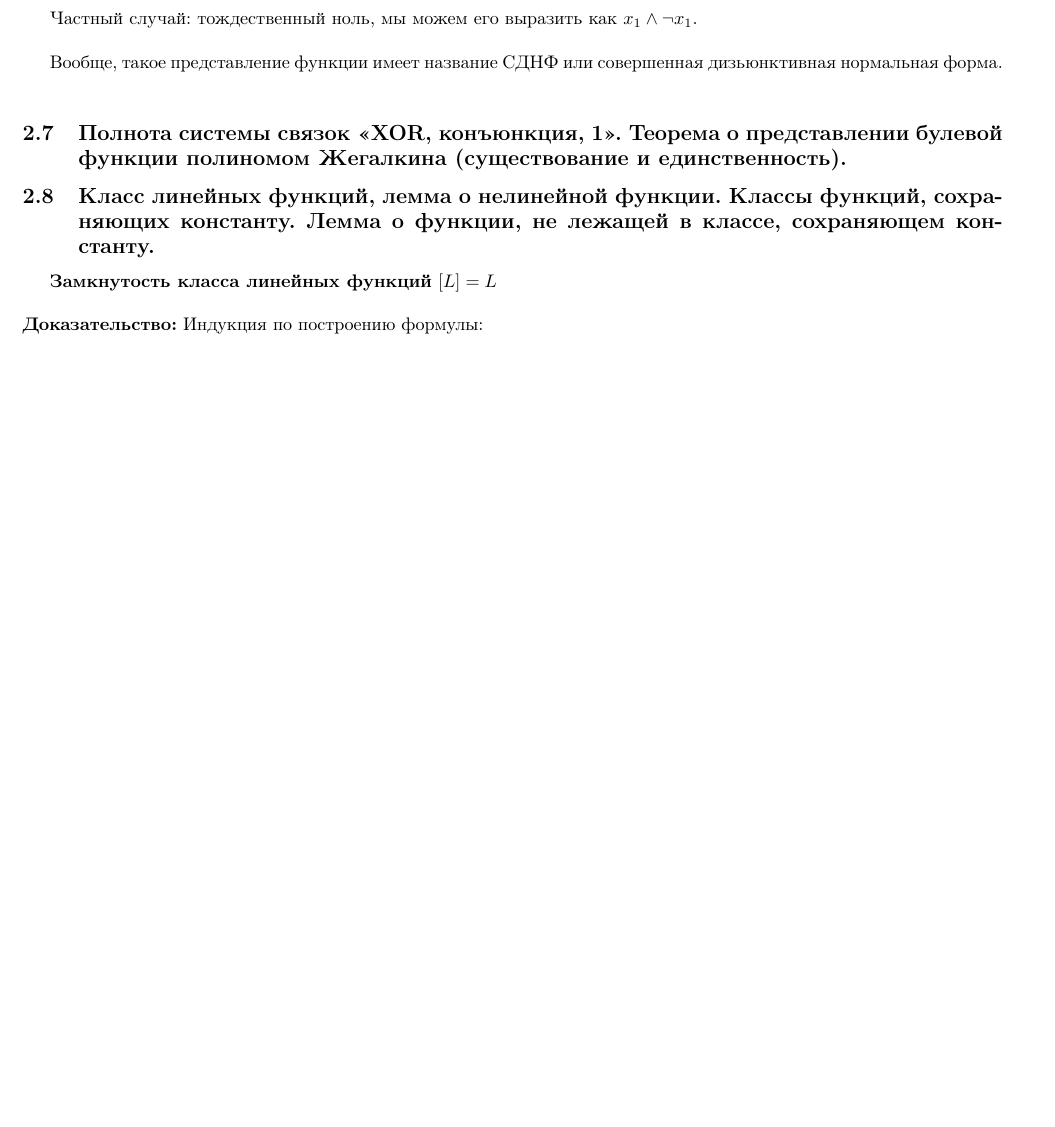
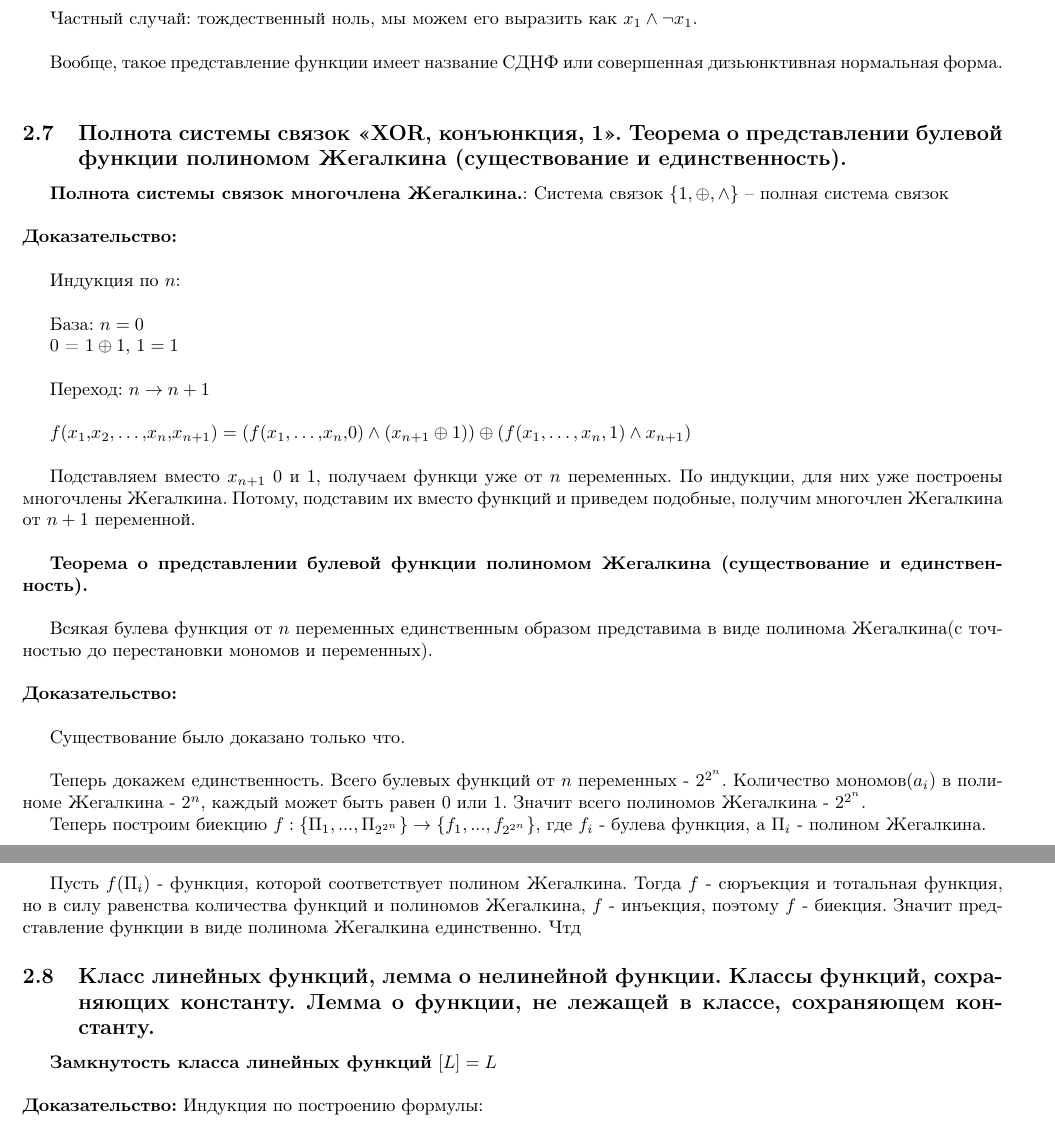
Before and after one commit to i3Cheese/discrete-math-2022-1, a LaTeX document (main.tex, which reads proofs/question9.tex): part of page 18 of 37 before the commit and two parts of pages 18 and 19 of 38 after it, the two joined at a grey line, cut so that both start at the same text, the shorter picture padded with empty space. Compiled offline with pdfLaTeX.

Commit message:
question9 (proof)

```diff
--- a/proofs/question9.tex
+++ b/proofs/question9.tex
@@ -1 +1,32 @@
 \subsection{Полнота системы связок «XOR, конъюнкция, 1». Теорема о представлении булевой функции полиномом Жегалкина (существование и единственность).}
+\textbf{Полнота системы связок многочлена Жегалкина.}: Система связок $\{1, \oplus, \wedge\}$ -- полная система связок\\
+
+\noindent \textbf{Доказательство:}\\
+
+Индукция по $n$:\\
+
+База: $n = 0$
+
+0 = $1 \oplus 1$, $1 = 1$\\
+
+Переход: $n \rightarrow n + 1$\\
+
+$f(x_1,x_2,\ldots,x_n,x_{n+1}) = (f(x_1,\ldots,x_n,0) \wedge (x_{n+1} \oplus 1)) \oplus (f(x_1, \ldots, x_n, 1) \wedge x_{n+1})$\\
+
+Подставляем вместо $x_{n+1}$ 0 и 1, получаем функци уже от $n$ переменных. По индукции, для них уже построены многочлены Жегалкина. Потому, подставим их вместо функций и приведем подобные, получим многочлен Жегалкина от $n + 1$ переменной.\\
+
+\textbf{Теорема о представлении булевой функции полиномом Жегалкина (существование и единственность).}\\
+
+Всякая булева функция от $n$ переменных единственным образом представима в виде полинома Жегалкина(с точностью до перестановки мономов и переменных).\\
+
+\noindent \textbf{Доказательство:}\\
+
+Существование было доказано только что.\\
+
+Теперь докажем единственность. Всего булевых функций от $n$ переменных - $2^{2^n}$. Количество мономов($a_i$) в полиноме Жегалкина - $2^n$, каждый
+может быть равен 0 или 1. Значит всего полиномов Жегалкина - $2^{2^n}$.
+
+Теперь построим биекцию $f : \{\Pi_1, ..., \Pi_{2^{2^n}} \} \to \{f_1, ..., f_{2^{2^n}}\}$, где $f_i$ - булева функция, а $\Pi_i$ - полином Жегалкина.
+
+Пусть $f(\Pi_i)$ - функция, которой соответствует полином Жегалкина. Тогда $f$ - сюръекция и тотальная функция, но в силу равенства количества
+функций и полиномов Жегалкина, $f$ - инъекция, поэтому $f$ - биекция. Значит представление функции в виде полинома Жегалкина единственно. Чтд
```
Also changed, not shown: main.pdf.
